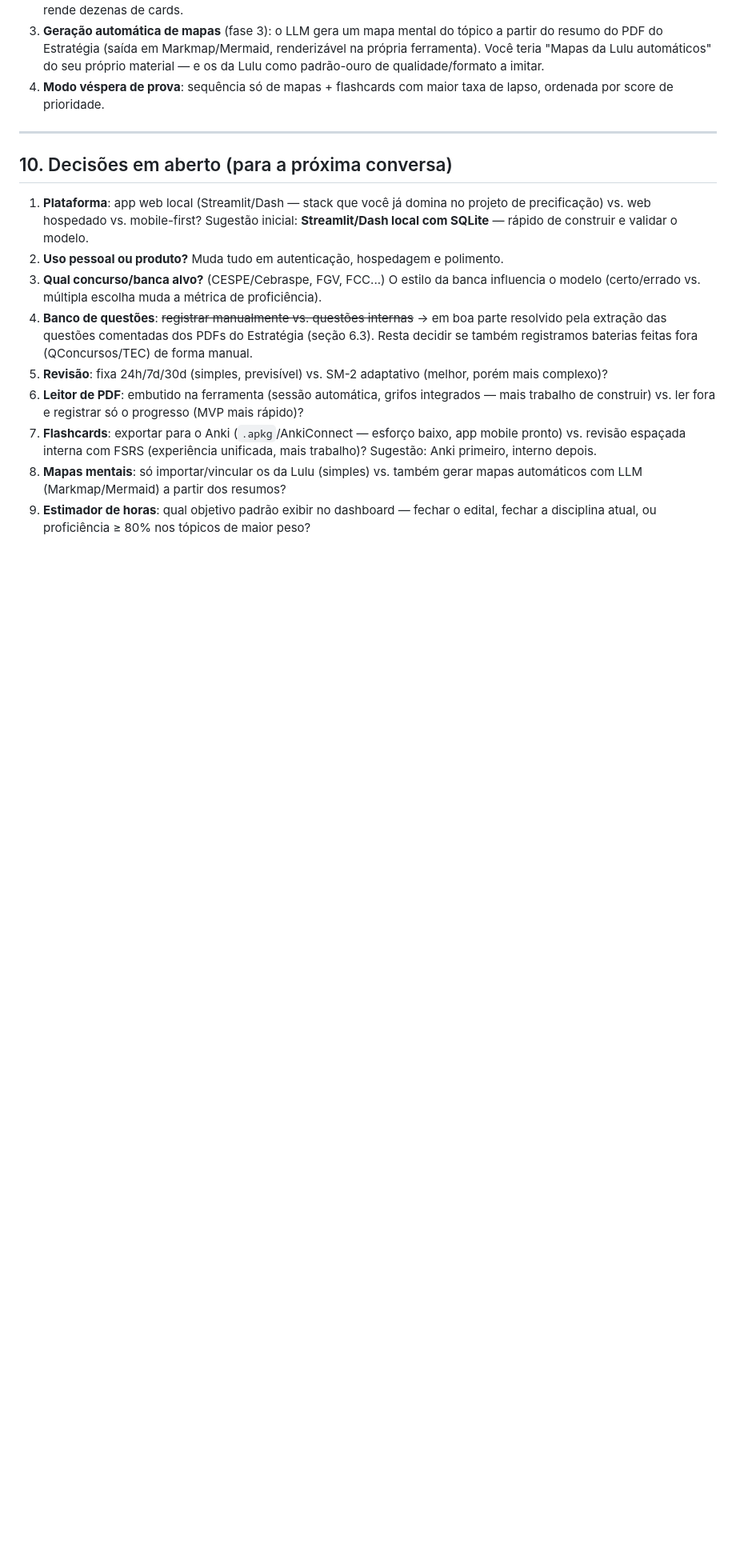
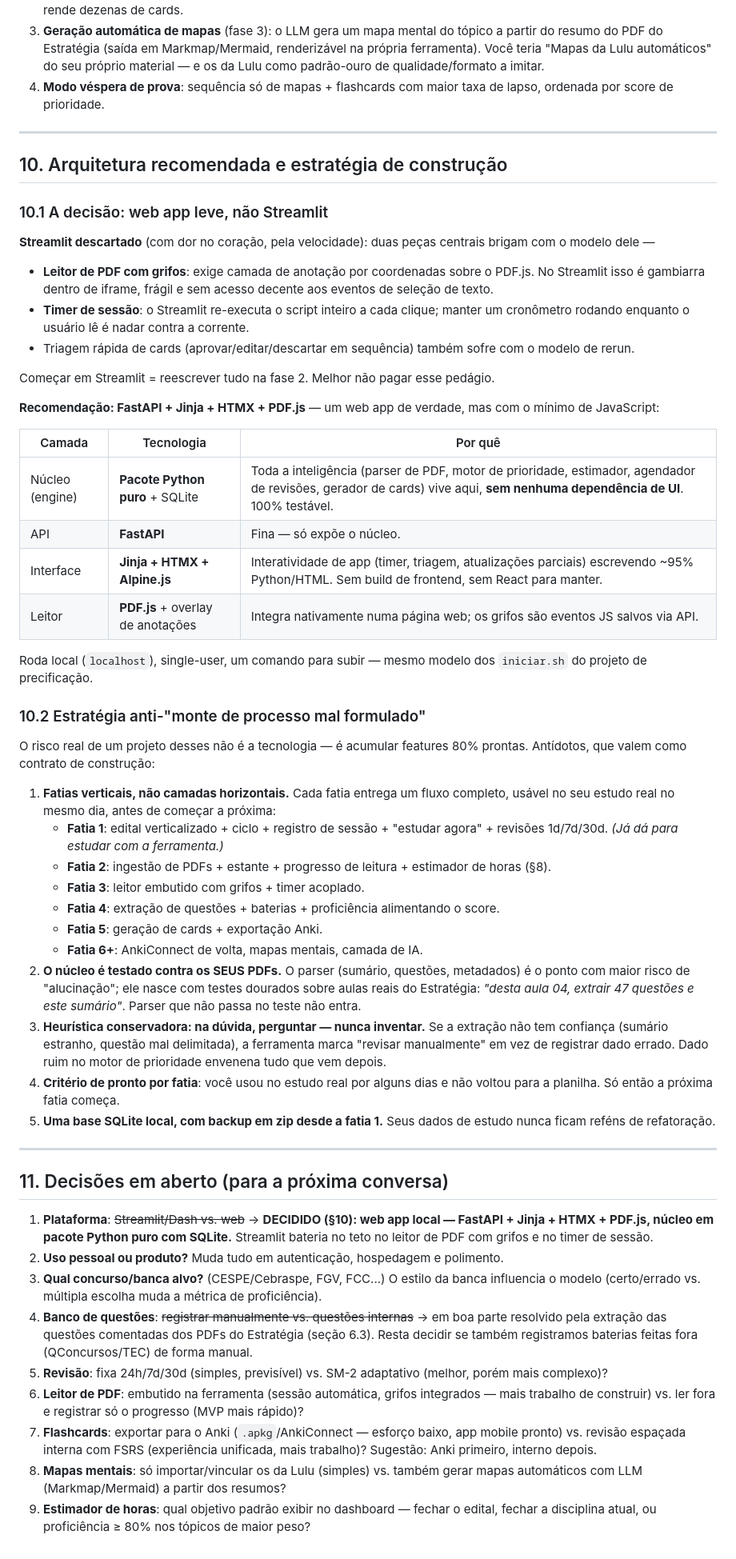
Before and after one commit to VictorPCoelho/price, a Markdown page: docs/BRAINSTORM_FERRAMENTA_ESTUDOS.md, the part around the change. Shown at 80% size. Rendered like a GitHub page; blank space fills up the shorter version.

Commit message:
Define arquitetura (FastAPI+HTMX) e estratégia de construção em fatias verticais
Co-Authored-By: Claude Fable 5 <noreply@anthropic.com>
Claude-Session: https://claude.ai/code/session_01DNHcTTeRg6qUM7PcaWS3yx

```diff
--- a/docs/BRAINSTORM_FERRAMENTA_ESTUDOS.md
+++ b/docs/BRAINSTORM_FERRAMENTA_ESTUDOS.md
@@ -315,9 +315,50 @@ Os Mapas da Lulu (≈1.900 mapas, 40+ disciplinas, com mnemônicos, lei seca, ju
 
 ---
 
-## 10. Decisões em aberto (para a próxima conversa)
+## 10. Arquitetura recomendada e estratégia de construção
 
-1. **Plataforma**: app web local (Streamlit/Dash — stack que você já domina no projeto de precificação) vs. web hospedado vs. mobile-first? Sugestão inicial: **Streamlit/Dash local com SQLite** — rápido de construir e validar o modelo.
+### 10.1 A decisão: web app leve, não Streamlit
+
+**Streamlit descartado** (com dor no coração, pela velocidade): duas peças centrais brigam com o modelo dele —
+
+- **Leitor de PDF com grifos**: exige camada de anotação por coordenadas sobre o PDF.js. No Streamlit isso é gambiarra dentro de iframe, frágil e sem acesso decente aos eventos de seleção de texto.
+- **Timer de sessão**: o Streamlit re-executa o script inteiro a cada clique; manter um cronômetro rodando enquanto o usuário lê é nadar contra a corrente.
+- Triagem rápida de cards (aprovar/editar/descartar em sequência) também sofre com o modelo de rerun.
+
+Começar em Streamlit = reescrever tudo na fase 2. Melhor não pagar esse pedágio.
+
+**Recomendação: FastAPI + Jinja + HTMX + PDF.js** — um web app de verdade, mas com o mínimo de JavaScript:
+
+| Camada | Tecnologia | Por quê |
+|---|---|---|
+| Núcleo (engine) | **Pacote Python puro** + SQLite | Toda a inteligência (parser de PDF, motor de prioridade, estimador, agendador de revisões, gerador de cards) vive aqui, **sem nenhuma dependência de UI**. 100% testável. |
+| API | **FastAPI** | Fina — só expõe o núcleo. |
+| Interface | **Jinja + HTMX + Alpine.js** | Interatividade de app (timer, triagem, atualizações parciais) escrevendo ~95% Python/HTML. Sem build de frontend, sem React para manter. |
+| Leitor | **PDF.js** + overlay de anotações | Integra nativamente numa página web; os grifos são eventos JS salvos via API. |
+
+Roda local (`localhost`), single-user, um comando para subir — mesmo modelo dos `iniciar.sh` do projeto de precificação.
+
+### 10.2 Estratégia anti-"monte de processo mal formulado"
+
+O risco real de um projeto desses não é a tecnologia — é acumular features 80% prontas. Antídotos, que valem como contrato de construção:
+
+1. **Fatias verticais, não camadas horizontais.** Cada fatia entrega um fluxo completo, usável no seu estudo real no mesmo dia, antes de começar a próxima:
+   - **Fatia 1**: edital verticalizado + ciclo + registro de sessão + "estudar agora" + revisões 1d/7d/30d. *(Já dá para estudar com a ferramenta.)*
+   - **Fatia 2**: ingestão de PDFs + estante + progresso de leitura + estimador de horas (§8).
+   - **Fatia 3**: leitor embutido com grifos + timer acoplado.
+   - **Fatia 4**: extração de questões + baterias + proficiência alimentando o score.
+   - **Fatia 5**: geração de cards + exportação Anki.
+   - **Fatia 6+**: AnkiConnect de volta, mapas mentais, camada de IA.
+2. **O núcleo é testado contra os SEUS PDFs.** O parser (sumário, questões, metadados) é o ponto com maior risco de "alucinação"; ele nasce com testes dourados sobre aulas reais do Estratégia: *"desta aula 04, extrair 47 questões e este sumário"*. Parser que não passa no teste não entra.
+3. **Heurística conservadora: na dúvida, perguntar — nunca inventar.** Se a extração não tem confiança (sumário estranho, questão mal delimitada), a ferramenta marca "revisar manualmente" em vez de registrar dado errado. Dado ruim no motor de prioridade envenena tudo que vem depois.
+4. **Critério de pronto por fatia**: você usou no estudo real por alguns dias e não voltou para a planilha. Só então a próxima fatia começa.
+5. **Uma base SQLite local, com backup em zip desde a fatia 1.** Seus dados de estudo nunca ficam reféns de refatoração.
+
+---
+
+## 11. Decisões em aberto (para a próxima conversa)
+
+1. **Plataforma**: ~~Streamlit/Dash vs. web~~ → **DECIDIDO (§10): web app local — FastAPI + Jinja + HTMX + PDF.js, núcleo em pacote Python puro com SQLite.** Streamlit bateria no teto no leitor de PDF com grifos e no timer de sessão.
 2. **Uso pessoal ou produto?** Muda tudo em autenticação, hospedagem e polimento.
 3. **Qual concurso/banca alvo?** (CESPE/Cebraspe, FGV, FCC...) O estilo da banca influencia o modelo (certo/errado vs. múltipla escolha muda a métrica de proficiência).
 4. **Banco de questões**: ~~registrar manualmente vs. questões internas~~ → em boa parte resolvido pela extração das questões comentadas dos PDFs do Estratégia (seção 6.3). Resta decidir se também registramos baterias feitas fora (QConcursos/TEC) de forma manual.
```
